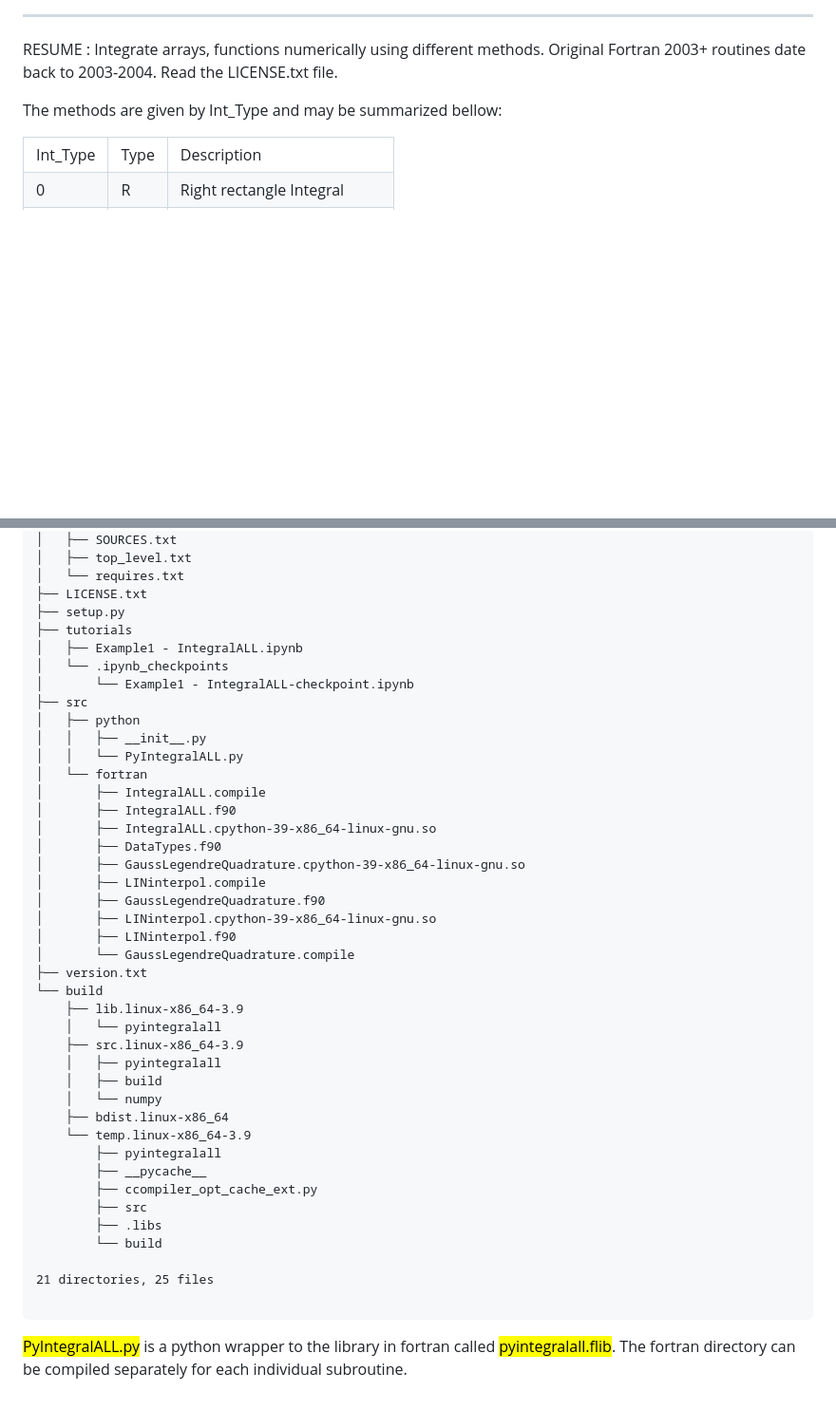
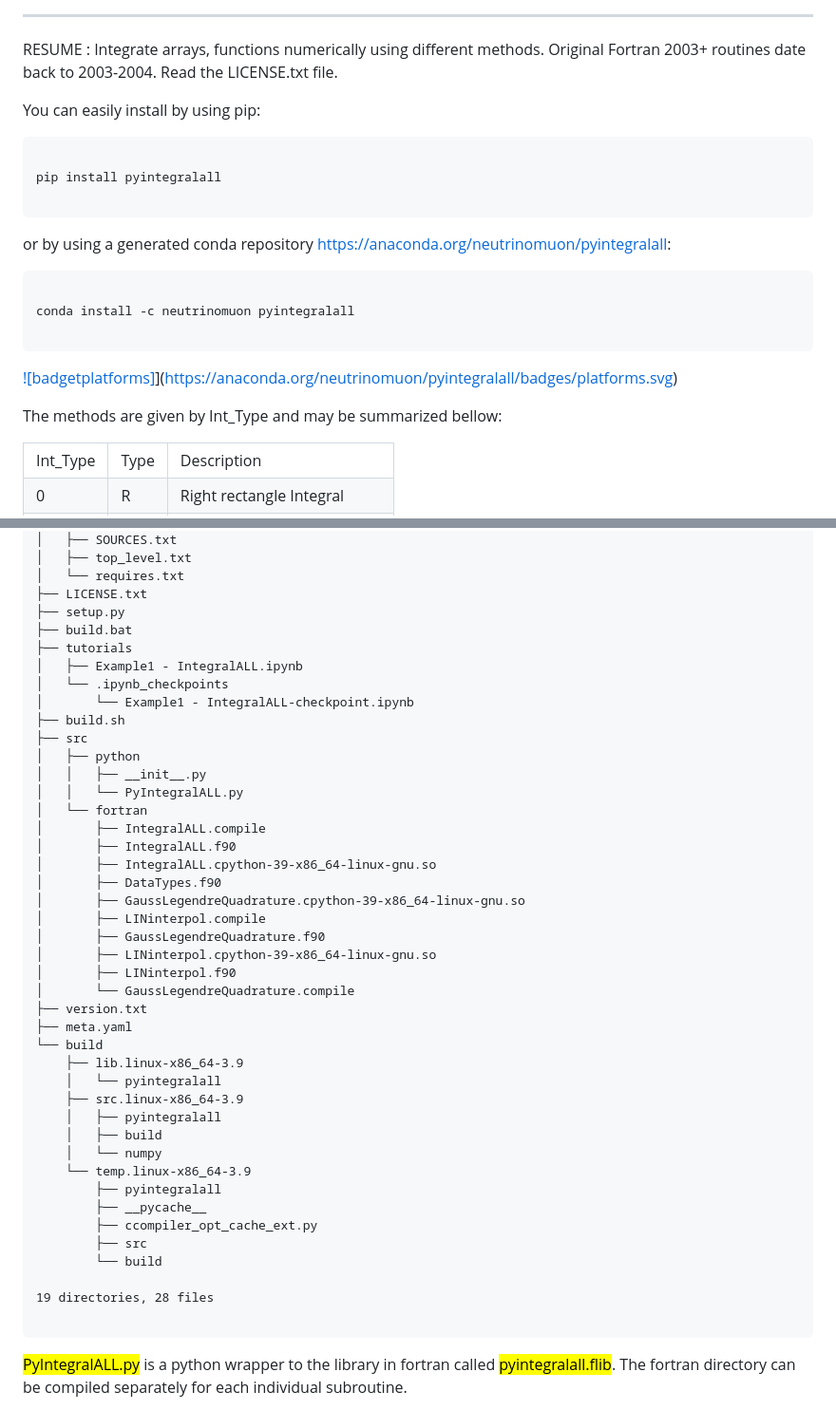
Before and after one commit to neutrinomuon/PyIntegral, a Markdown page: README.md, 2 parts joined by grey strips. Shown at 95% size. Drawn GitHub-style; blank space fills up the shorter version.

Commit message:
Modification of descriptions

```diff
--- a/README.md
+++ b/README.md
@@ -18,8 +19,21 @@ RESUME : Integrate arrays, functions numerically using different
 methods. Original Fortran 2003+ routines date back to 2003-2004. Read the
 LICENSE.txt file.
 
+You can easily install by using pip:
+<pre>
+<code>
+pip install pyintegralall
+</code>
+</pre>
+or by using a generated conda repository <a href='https://anaconda.org/neutrinomuon/pyintegralall'>https://anaconda.org/neutrinomuon/pyintegralall</a>:
+<pre>
+<code>
+conda install -c neutrinomuon pyintegralall
+</code>
+</pre>
+[![badgetplatforms]](https://anaconda.org/neutrinomuon/pyintegralall/badges/platforms.svg)](https://anaconda.org/neutrinomuon/pyintegralall/badges/platforms.svg)
+
 The methods are given by Int_Type and may be summarized bellow:
-
 
 <table>
 <tr><td>Int_Type</td><td>Type</td><td>Description</td></tr>
@@ -48,10 +62,12 @@ IntegralALL
 │   └── requires.txt
 ├── LICENSE.txt
 ├── setup.py
+├── build.bat
 ├── tutorials
 │   ├── Example1 - IntegralALL.ipynb
 │   └── .ipynb_checkpoints
 │       └── Example1 - IntegralALL-checkpoint.ipynb
+├── build.sh
 ├── src
 │   ├── python
 │   │   ├── __init__.py
@@ -68,6 +84,7 @@ IntegralALL
 │       ├── LINinterpol.f90
 │       └── GaussLegendreQuadrature.compile
 ├── version.txt
+├── meta.yaml
 └── build
     ├── lib.linux-x86_64-3.9
     │   └── pyintegralall
@@ -75,16 +92,14 @@ IntegralALL
     │   ├── pyintegralall
     │   ├── build
     │   └── numpy
-    ├── bdist.linux-x86_64
     └── temp.linux-x86_64-3.9
         ├── pyintegralall
         ├── __pycache__
         ├── ccompiler_opt_cache_ext.py
         ├── src
-        ├── .libs
         └── build
 
-21 directories, 25 files
+19 directories, 28 files
 </code>
 </pre>
 
```
Also changed, not shown: other parts of README.md (+1 -0 lines).
